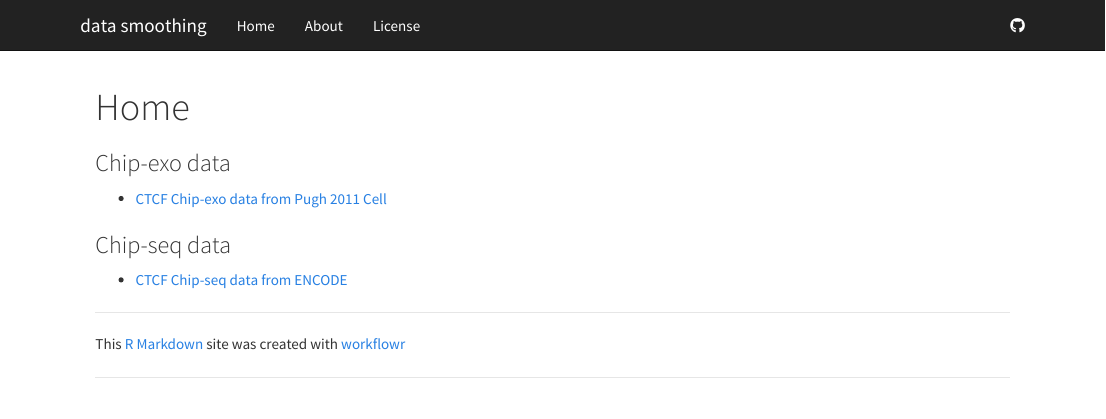
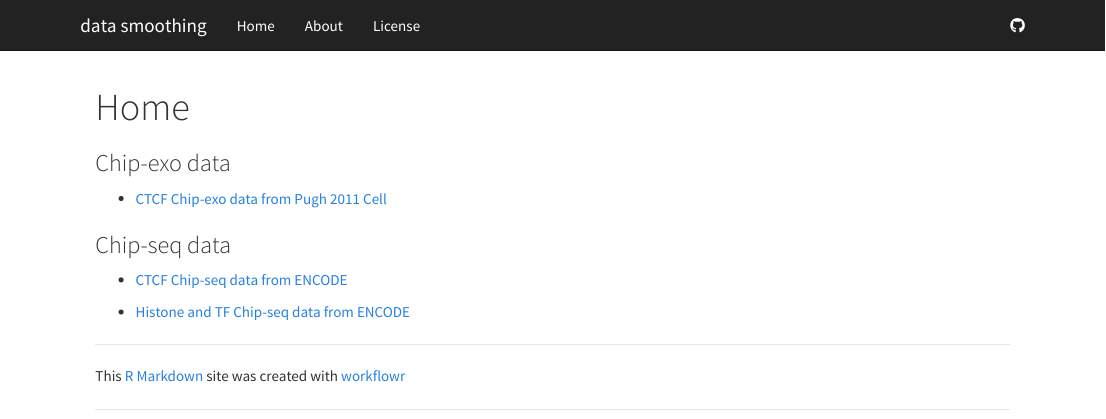
Before and after one commit to kevinlkx/data_smoothing, an R Markdown document (analysis/index.Rmd): the page in a window 1100 px wide, from its top. Rendered offline with R 4.5, knitr and Pandoc, with nearby package versions.

Commit message:
add link to histone chipseq

```diff
--- a/analysis/index.Rmd
+++ b/analysis/index.Rmd
@@ -12,3 +12,5 @@ output:
 ### Chip-seq data
 
 * [CTCF Chip-seq data from ENCODE](chipseq_CTCF_encode.html)
+
+* [Histone and TF Chip-seq data from ENCODE](chipseq_histone_TF_encode.html)
```
